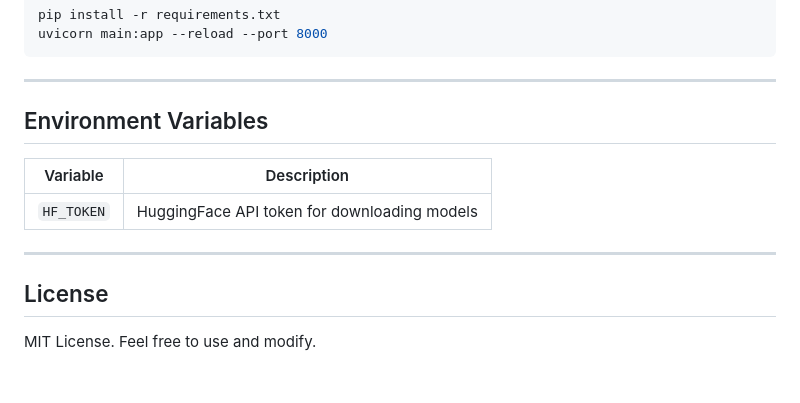
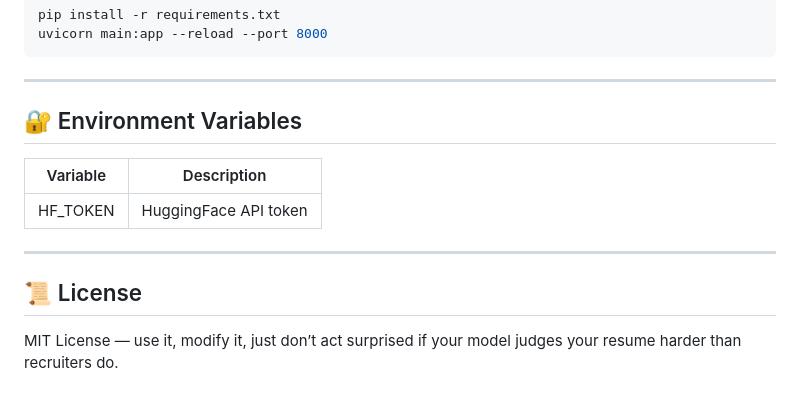
Before and after one commit to Saurabh-004/ATS_Intelligence_Engine, a Markdown page: README.md, the part around one of its changes. Drawn GitHub-style.

```diff
--- a/README.md
+++ b/README.md
@@ -144,14 +174,14 @@ uvicorn main:app --reload --port 8000
 
 ---
 
-## Environment Variables
+## 🔐 Environment Variables
 
-| Variable | Description |
-|---|---|
-| `HF_TOKEN` | HuggingFace API token for downloading models |
+| Variable | Description           |
+| -------- | --------------------- |
+| HF_TOKEN | HuggingFace API token |
 
 ---
 
-## License
+## 📜 License
 
-MIT License. Feel free to use and modify.
+MIT License — use it, modify it, just don’t act surprised if your model judges your resume harder than recruiters do.
```
Also changed, not shown: other parts of README.md (+98 -68 lines), images/1.png (added), images/2.png (added), images/3.png (added), images/4.png (added), 1 other file.
